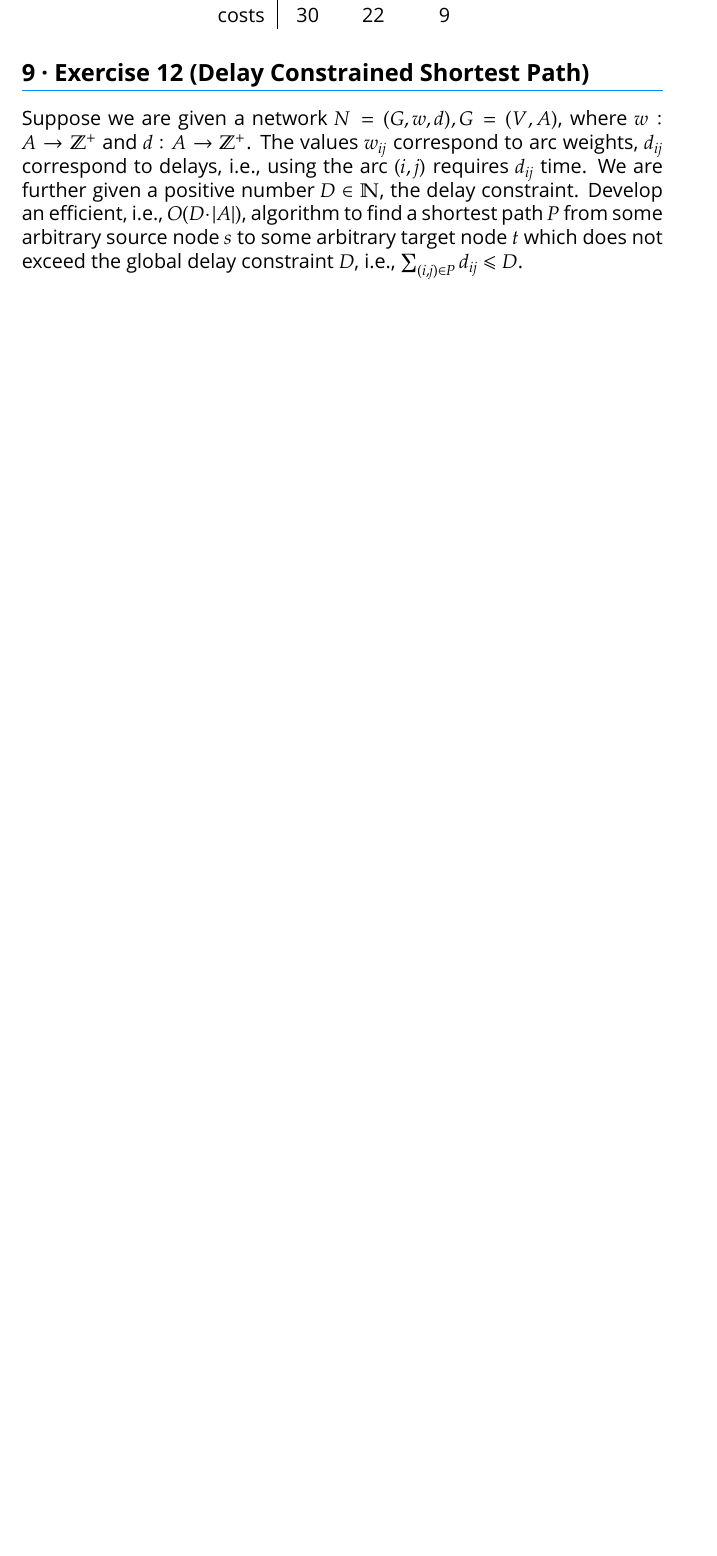
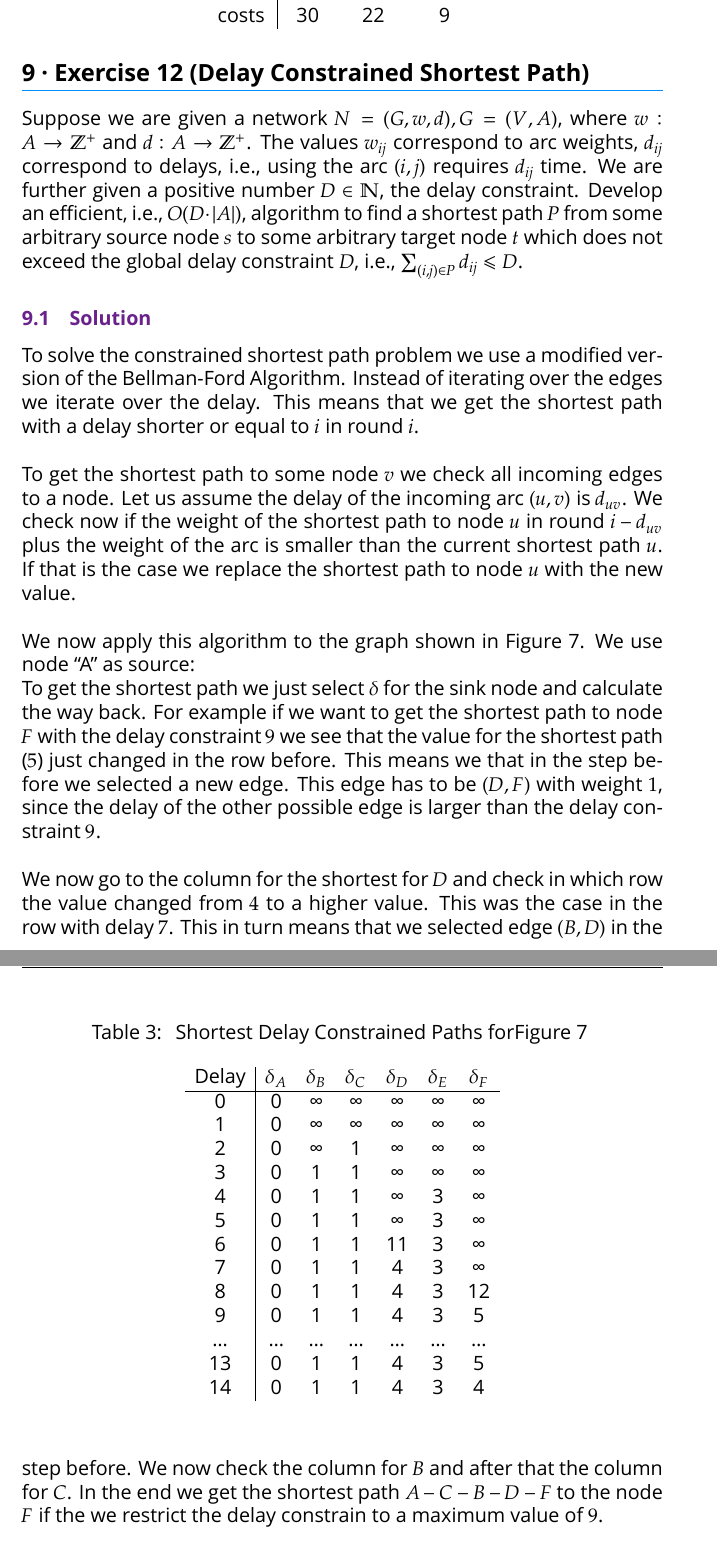
Before and after one commit to Tekbert/Algorithmics, a LaTeX document (Algorithmics.tex): part of page 14 of 14 before the commit and two parts of pages 14 and 15 of 16 after it, the two joined at a grey line, cut so that both start at the same text, the shorter picture padded with empty space. Compiled offline with XeLaTeX; a missing font is replaced by an installed copy or a similar font; an older LaTeX class or package is replaced by its successor.

Commit message:
Add exercise 12

```diff
--- a/Algorithmics.tex
+++ b/Algorithmics.tex
@@ -778,3 +779,59 @@ efficient, i.e., $O(D · |A|)$, algorithm to find a shortest path $P$ from some
 arbitrary source node $s$ to some arbitrary target node $t$ which does not
 exceed the global delay constraint $D$, i.e., $∑_{(i,j) ∈ P} d_{ij} ≤ D$.
 
+\subsection{Solution}
+
+To solve the constrained shortest path problem we use a modified version of the
+Bellman-Ford Algorithm. Instead of iterating over the edges we iterate over the
+delay. This means that we get the shortest path with a delay shorter or equal
+to $i$ in round $i$.\\
+
+To get the shortest path to some node $v$ we check all incoming edges to a
+node. Let us assume the delay of the incoming arc $(u,v)$ is $d_{uv}$. We check
+now if the weight of the shortest path to node $u$ in round $i-d_{uv}$ plus the
+weight of the arc is smaller than the current shortest path $u$. If that is the
+case we replace the shortest path to node $u$ with the new value.\\
+
+We now apply this algorithm to the graph shown in
+Figure~\ref{figure:Delay_Shortest_Path}. We use node “A” as source:
+
+\begin{table}[htbp]
+    \caption{
+        Shortest Delay Constrained Paths
+        forFigure~\ref{figure:Delay_Shortest_Path}
+    }
+    \begin{center}
+        \begin{tabular}{c|cccccc}
+            Delay  &  $δ_A$ &  $δ_B$  &  $δ_C$  &  $δ_D$  &  $δ_E$  &  $δ_F$\\
+            \hline
+            0      &  0     &  ∞      &  ∞      &  ∞      &  ∞      &  ∞\\
+            1      &  0     &  ∞      &  ∞      &  ∞      &  ∞      &  ∞\\
+            2      &  0     &  ∞      &  1      &  ∞      &  ∞      &  ∞\\
+            3      &  0     &  1      &  1      &  ∞      &  ∞      &  ∞\\
+            4      &  0     &  1      &  1      &  ∞      &  3      &  ∞\\
+            5      &  0     &  1      &  1      &  ∞      &  3      &  ∞\\
+            6      &  0     &  1      &  1      &  11     &  3      &  ∞\\
+            7      &  0     &  1      &  1      &  4      &  3      &  ∞\\
+            8      &  0     &  1      &  1      &  4      &  3      &  12\\
+            9      &  0     &  1      &  1      &  4      &  3      &  5\\
+            …      &  …     &  …      &  …      &  …      &  …      &  …\\
+            13     &  0     &  1      &  1      &  4      &  3      &  5\\
+            14     &  0     &  1      &  1      &  4      &  3      &  4\\
+        \end{tabular}
+    \end{center}
+    \label{table:Delay_Shortest_Path}
+\end{table}
+
+To get the shortest path we just select $δ$ for the sink node and calculate the
+way back. For example if we want to get the shortest path to node $F$ with the
+delay constraint $9$ we see that the value for the shortest path ($5$) just
+changed in the row before. This means we that in the step before we selected a
+new edge. This edge has to be $(D,F)$ with weight $1$, since the delay of the
+other possible edge is larger than the delay constraint $9$.\\
+
+We now go to the column for the shortest for $D$ and check in which row the
+value changed from $4$ to a higher value. This was the case in the row with
+delay $7$. This in turn means that we selected edge $(B,D)$ in the step before.
+We now check the column for $B$ and after that the column for $C$. In the end
+we get the shortest path $A-C-B-D-F$ to the node $F$ if the we restrict the
+delay constrain to a maximum value of $9$.
```
Also changed, not shown: Figures/Delay_Shortest_Path.pdf (added), Algorithmics.tex (18 more changed lines), 1 other file.
